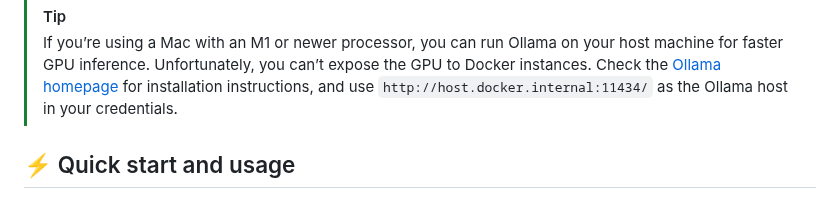
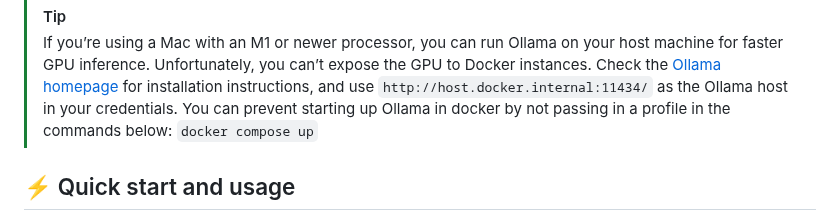
Before and after one commit to n8n-io/self-hosted-ai-starter-kit, a Markdown page: README.md, the part around the change. Drawn GitHub-style.

Commit message:
Add note to Mac Ollama tip, preventing docker startup of Ollama

```diff
--- a/README.md
+++ b/README.md
@@ -65,7 +65,8 @@ docker compose --profile cpu up
 > the GPU to Docker instances. Check the
 > [Ollama homepage](https://ollama.com/) for installation instructions, and
 > use `http://host.docker.internal:11434/` as the Ollama host in your
-> credentials.
+> credentials. You can prevent starting up Ollama in docker by not passing in
+> a profile in the commands below: `docker compose up`
 
 ## ⚡️ Quick start and usage
 
```
